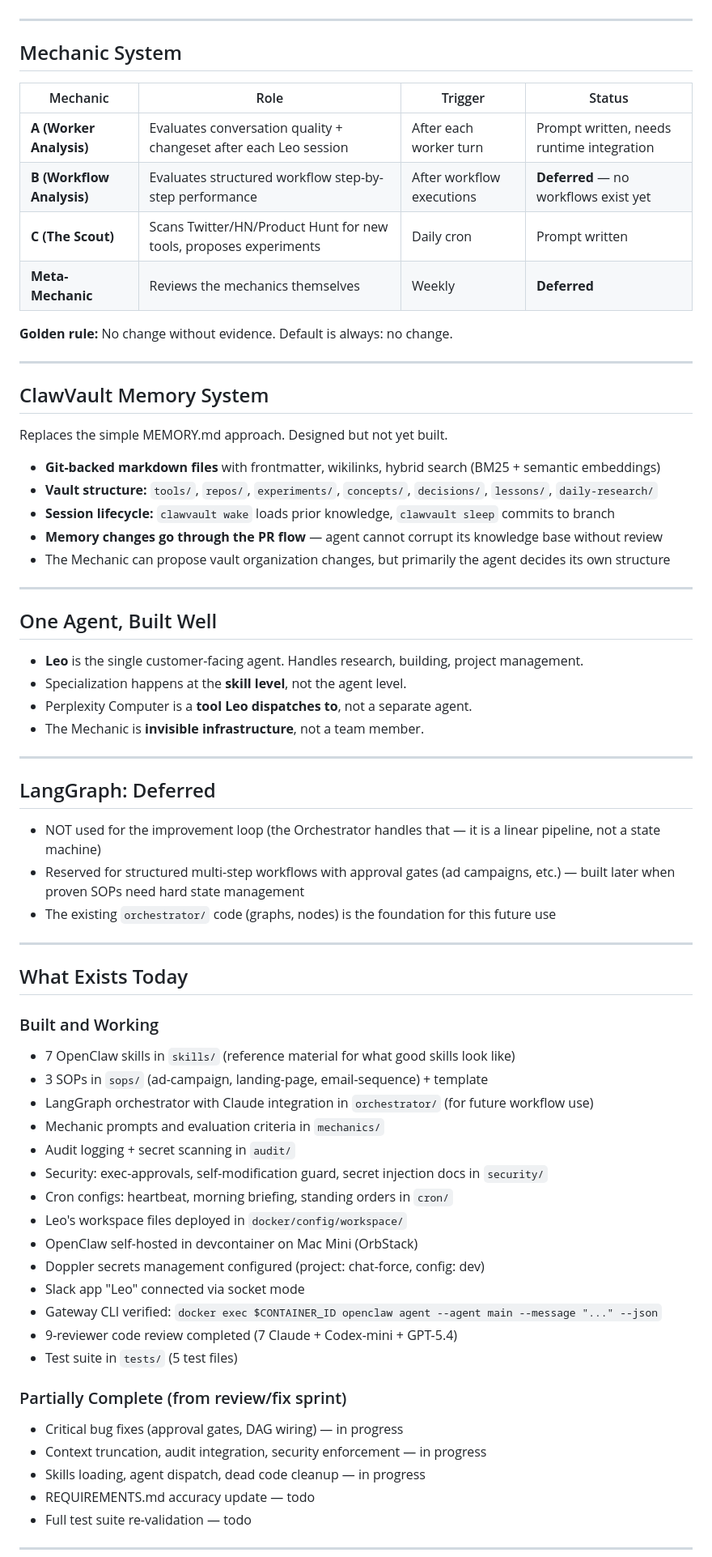
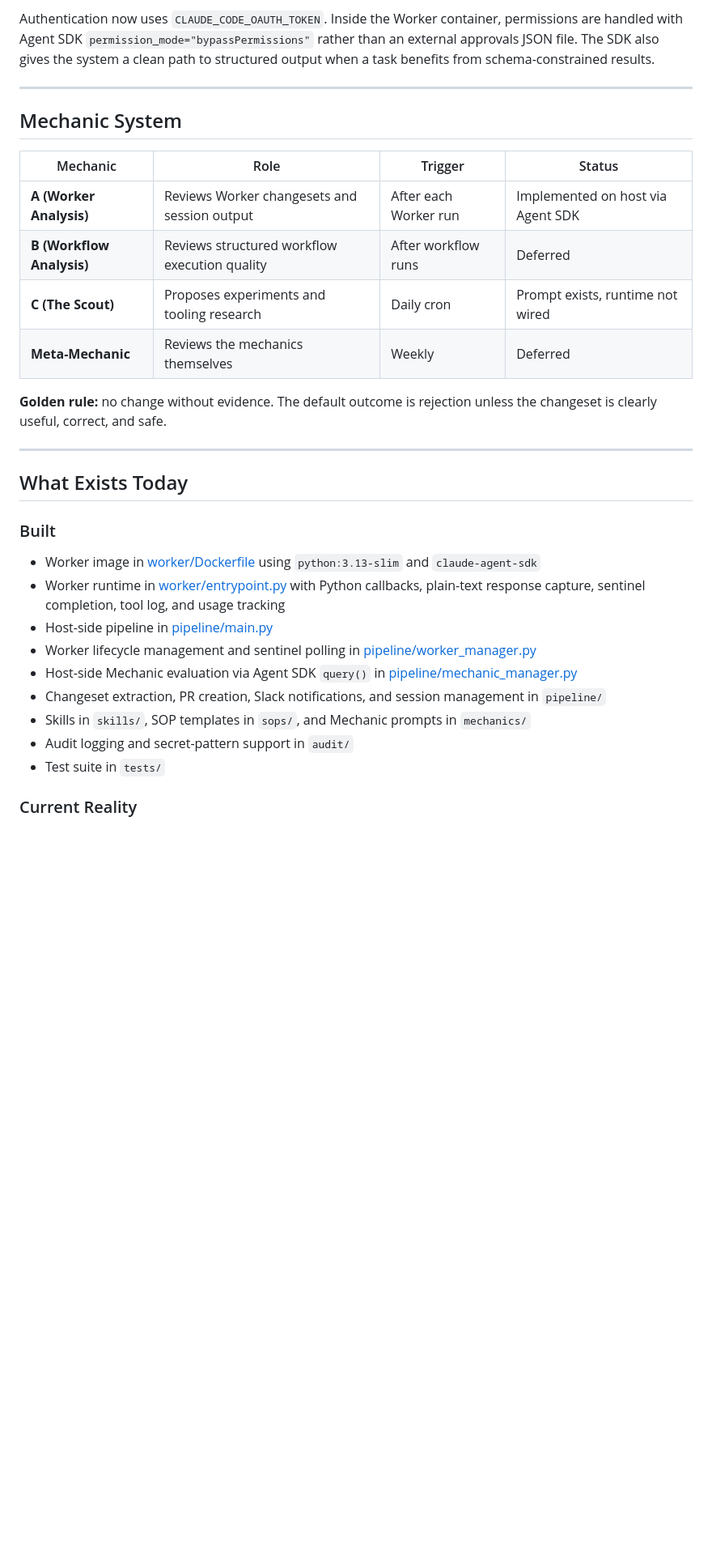
Before and after one commit to PoleBarnes/chat-force, a Markdown page: HANDOFF.md, the part around one of its changes. Shown at 81% size. GitHub-like rendering; blank space fills up the shorter version.

```diff
--- a/HANDOFF.md
+++ b/HANDOFF.md
@@ -153,3 +148,4 @@ The entire agent environment is a git artifact:
+Authentication now uses `CLAUDE_CODE_OAUTH_TOKEN`. Inside the Worker container, permissions are handled with Agent SDK `permission_mode="bypassPermissions"` rather than an external approvals JSON file. The SDK also gives the system a clean path to structured output when a task benefits from schema-constrained results.
 
 ---
 
@@ -157,68 +153,28 @@ The entire agent environment is a git artifact:
 
 | Mechanic | Role | Trigger | Status |
 |----------|------|---------|--------|
-| **A (Worker Analysis)** | Evaluates conversation quality + changeset after each Leo session | After each worker turn | Prompt written, needs runtime integration |
-| **B (Workflow Analysis)** | Evaluates structured workflow step-by-step performance | After workflow executions | **Deferred** — no workflows exist yet |
-| **C (The Scout)** | Scans Twitter/HN/Product Hunt for new tools, proposes experiments | Daily cron | Prompt written |
-| **Meta-Mechanic** | Reviews the mechanics themselves | Weekly | **Deferred** |
+| **A (Worker Analysis)** | Reviews Worker changesets and session output | After each Worker run | Implemented on host via Agent SDK |
+| **B (Workflow Analysis)** | Reviews structured workflow execution quality | After workflow runs | Deferred |
+| **C (The Scout)** | Proposes experiments and tooling research | Daily cron | Prompt exists, runtime not wired |
+| **Meta-Mechanic** | Reviews the mechanics themselves | Weekly | Deferred |
 
-**Golden rule:** No change without evidence. Default is always: no change.
-
----
-
-## ClawVault Memory System
-
-Replaces the simple MEMORY.md approach. Designed but not yet built.
-
-- **Git-backed markdown files** with frontmatter, wikilinks, hybrid search (BM25 + semantic embeddings)
-- **Vault structure:** `tools/`, `repos/`, `experiments/`, `concepts/`, `decisions/`, `lessons/`, `daily-research/`
-- **Session lifecycle:** `clawvault wake` loads prior knowledge, `clawvault sleep` commits to branch
-- **Memory changes go through the PR flow** — agent cannot corrupt its knowledge base without review
-- The Mechanic can propose vault organization changes, but primarily the agent decides its own structure
-
----
-
-## One Agent, Built Well
-
-- **Leo** is the single customer-facing agent. Handles research, building, project management.
-- Specialization happens at the **skill level**, not the agent level.
-- Perplexity Computer is a **tool Leo dispatches to**, not a separate agent.
-- The Mechanic is **invisible infrastructure**, not a team member.
-
----
-
-## LangGraph: Deferred
-
-- NOT used for the improvement loop (the Orchestrator handles that — it is a linear pipeline, not a state machine)
-- Reserved for structured multi-step workflows with approval gates (ad campaigns, etc.) — built later when proven SOPs need hard state management
-- The existing `orchestrator/` code (graphs, nodes) is the foundation for this future use
+**Golden rule:** no change without evidence. The default outcome is rejection unless the changeset is clearly useful, correct, and safe.
 
 ---
 
 ## What Exists Today
 
-### Built and Working
-- 7 OpenClaw skills in `skills/` (reference material for what good skills look like)
-- 3 SOPs in `sops/` (ad-campaign, landing-page, email-sequence) + template
-- LangGraph orchestrator with Claude integration in `orchestrator/` (for future workflow use)
-- Mechanic prompts and evaluation criteria in `mechanics/`
-- Audit logging + secret scanning in `audit/`
-- Security: exec-approvals, self-modification guard, secret injection docs in `security/`
-- Cron configs: heartbeat, morning briefing, standing orders in `cron/`
-- Leo's workspace files deployed in `docker/config/workspace/`
-- OpenClaw self-hosted in devcontainer on Mac Mini (OrbStack)
-- Doppler secrets management configured (project: chat-force, config: dev)
-- Slack app "Leo" connected via socket mode
-- Gateway CLI verified: `docker exec $CONTAINER_ID openclaw agent --agent main --message "..." --json`
-- 9-reviewer code review completed (7 Claude + Codex-mini + GPT-5.4)
-- Test suite in `tests/` (5 test files)
+### Built
 
-### Partially Complete (from review/fix sprint)
-- Critical bug fixes (approval gates, DAG wiring) — in progress
-- Context truncation, audit integration, security enforcement — in progress
-- Skills loading, agent dispatch, dead code cleanup — in progress
-- REQUIREMENTS.md accuracy update — todo
-- Full test suite re-validation — todo
+- Worker image in [worker/Dockerfile](/Users/travis/chat-force/worker/Dockerfile) using `python:3.13-slim` and `claude-agent-sdk`
+- Worker runtime in [worker/entrypoint.py](/Users/travis/chat-force/worker/entrypoint.py) with Python callbacks, plain-text response capture, sentinel completion, tool log, and usage tracking
+- Host-side pipeline in [pipeline/main.py](/Users/travis/chat-force/pipeline/main.py)
+- Worker lifecycle management and sentinel polling in [pipeline/worker_manager.py](/Users/travis/chat-force/pipeline/worker_manager.py)
+- Host-side Mechanic evaluation via Agent SDK `query()` in [pipeline/mechanic_manager.py](/Users/travis/chat-force/pipeline/mechanic_manager.py)
+- Changeset extraction, PR creation, Slack notifications, and session management in `pipeline/`
+- Skills in `skills/`, SOP templates in `sops/`, and Mechanic prompts in `mechanics/`
+- Audit logging and secret-pattern support in `audit/`
+- Test suite in `tests/`
 
----
+### Current Reality
 
```
Also changed, not shown: other parts of HANDOFF.md (+144 -182 lines).
